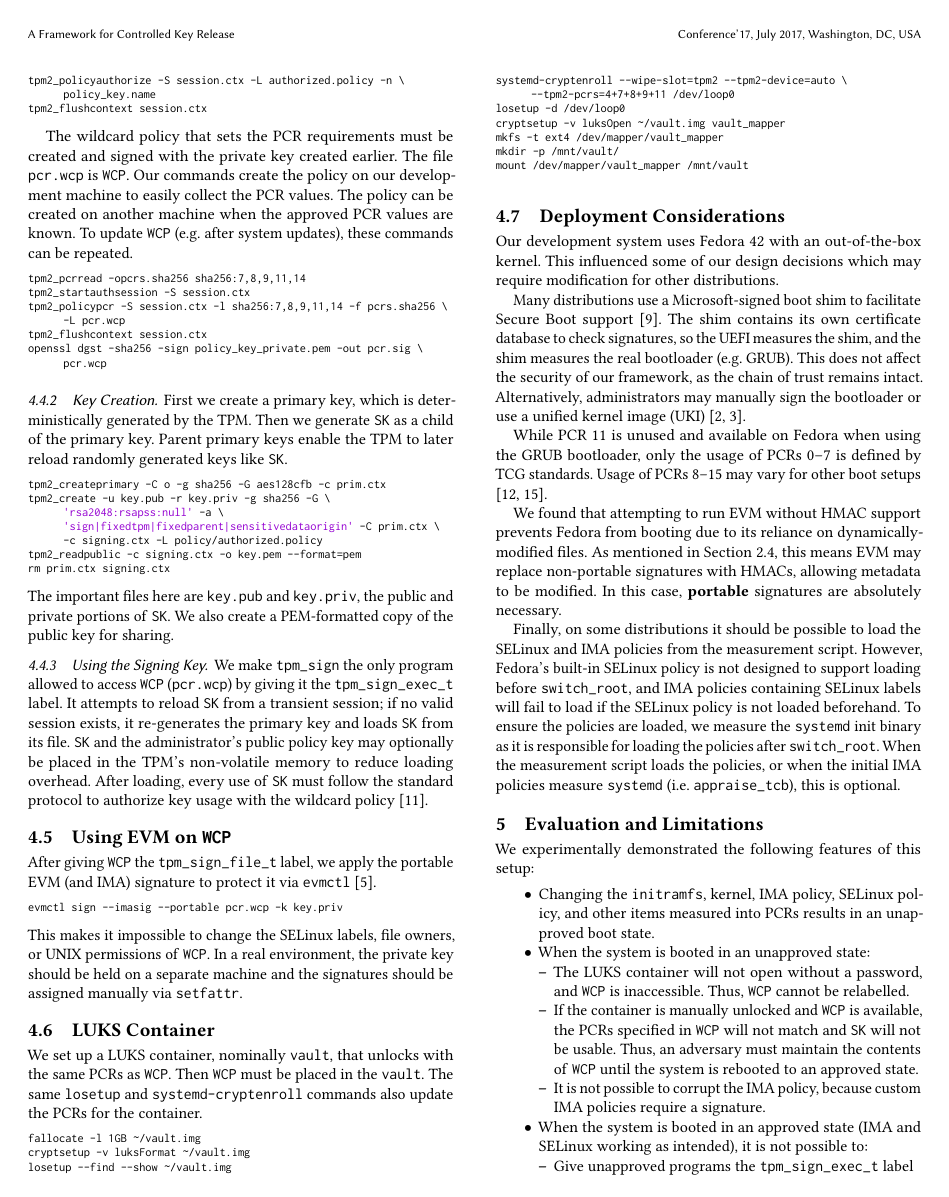
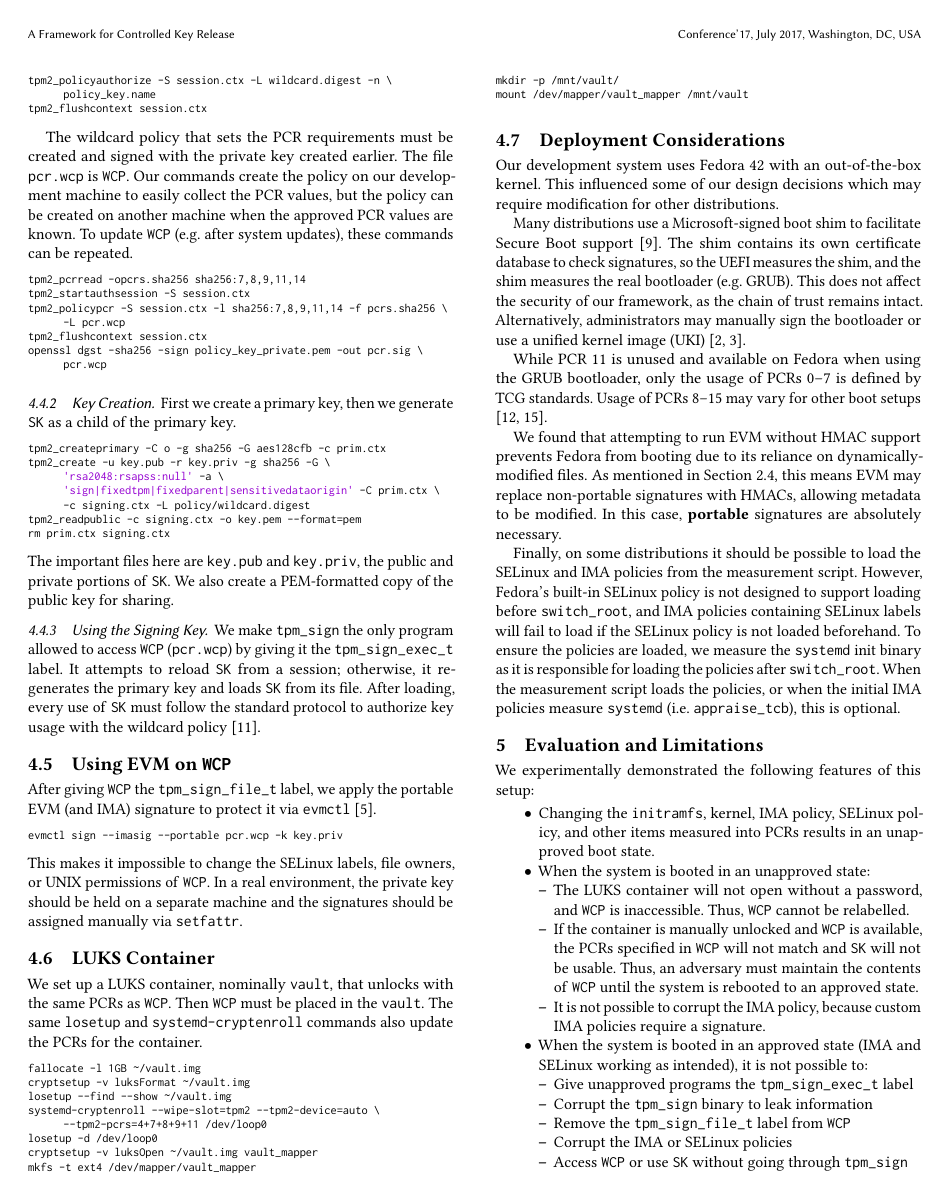
Before and after one commit to LoganSchmalz/fckr, a LaTeX paper (fckr.tex): page 5 of 7. Compiled offline with pdfLaTeX.

Commit message:
improve tpm setup clarity

```diff
--- a/fckr.tex
+++ b/fckr.tex
@@ -630,15 +630,15 @@ The important file being created here is \verb|authorized.policy|.
 \begin{lstlisting}[style=bash]
 tpm2_loadexternal -G rsa -C o -u policy_key.pem -c policy_key.ctx -n policy_key.name
 tpm2_startauthsession -S session.ctx
-tpm2_policyauthorize -S session.ctx -L authorized.policy -n policy_key.name
+tpm2_policyauthorize -S session.ctx -L wildcard.digest -n policy_key.name
 tpm2_flushcontext session.ctx
 \end{lstlisting}
 % \end{minted}
 
 The wildcard policy that sets the PCR requirements must be created and signed with the private key created earlier.
 The file \pcrpolicy is \wcp.
-Our commands create the policy on our development machine to easily collect the PCR values.
-The policy can be created on another machine when the approved PCR values are known.
+Our commands create the policy on our development machine to easily collect the PCR values,
+but the policy can be created on another machine when the approved PCR values are known.
 To update \wcp (e.g. after system updates), these commands can be repeated.
 % \begin{minted}{bash}
 \begin{lstlisting}[style=bash]
@@ -651,13 +651,12 @@ openssl dgst -sha256 -sign policy_key_private.pem -out pcr.sig pcr.wcp
 % \end{minted}
 
 \subsubsection{Key Creation}
-First we create a primary key, which is deterministically generated by the TPM.
-Then we generate \pk as a child of the primary key.
-Parent primary keys enable the TPM to later reload randomly generated keys like \pk.
+First we create a primary key,
+then we generate \pk as a child of the primary key.
 % \begin{minted}{bash}
 \begin{lstlisting}[style=bash]
 tpm2_createprimary -C o -g sha256 -G aes128cfb -c prim.ctx
-tpm2_create -u key.pub -r key.priv -g sha256 -G 'rsa2048:rsapss:null' -a 'sign|fixedtpm|fixedparent|sensitivedataorigin' -C prim.ctx -c signing.ctx -L policy/authorized.policy
+tpm2_create -u key.pub -r key.priv -g sha256 -G 'rsa2048:rsapss:null' -a 'sign|fixedtpm|fixedparent|sensitivedataorigin' -C prim.ctx -c signing.ctx -L policy/wildcard.digest
 tpm2_readpublic -c signing.ctx -o key.pem --format=pem
 rm prim.ctx signing.ctx
 \end{lstlisting}
@@ -668,9 +667,8 @@ We also create a PEM-formatted copy of the public key for sharing.
 \subsubsection{Using the Signing Key}
 We make \tpmsign the only program allowed to access
 \wcp (\pcrpolicy) by giving it the \exect label.
-It attempts to reload \pk from a transient session;
-if no valid session exists, it re-generates the primary key and loads \pk from its file.
-\pk and the administrator's public policy key may optionally be placed in the TPM's non-volatile memory to reduce loading overhead.
+It attempts to reload \pk from a session;
+otherwise, it re-generates the primary key and loads \pk from its file.
 After loading, every use of \pk must follow the standard protocol to authorize key usage with the wildcard policy \cite{tpm2-software:2026:policyauthorize}.
 
 \subsection{Using EVM on \wcp}
```
Also changed, not shown: fckr.tex (6 more changed lines).
